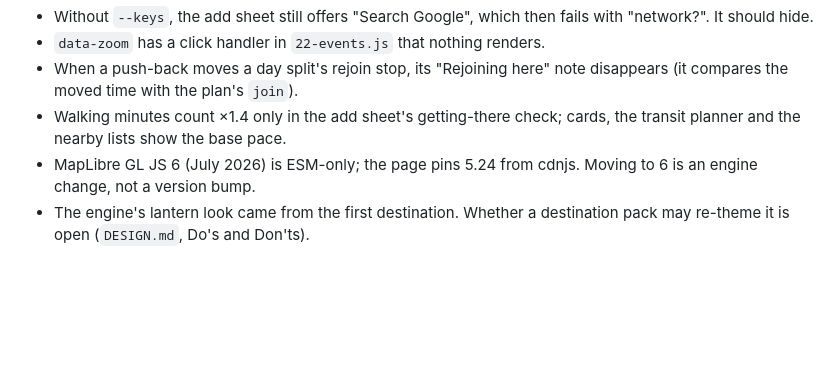
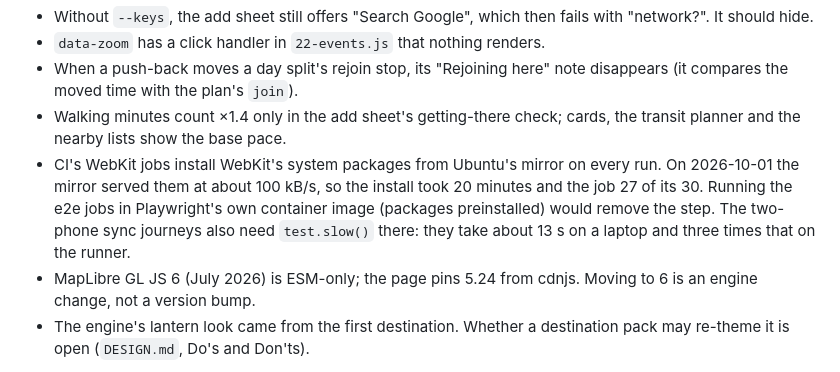
Before and after one commit to KennethWKZ/relaxjer, a Markdown page: memory-bank/story-index.md, the part around the change. GitHub-like rendering; blank space fills up the shorter version.

Commit message:
docs: the story index notes CI's slow WebKit install and the sync tests' budget

```diff
--- a/memory-bank/story-index.md
+++ b/memory-bank/story-index.md
@@ -62,6 +62,10 @@ the hotel's old-name note assumes `PLACES.hotel`.
   with the plan's `join`).
 - Walking minutes count ×1.4 only in the add sheet's getting-there check; cards, the transit planner and the nearby
   lists show the base pace.
+- CI's WebKit jobs install WebKit's system packages from Ubuntu's mirror on every run. On 2026-10-01 the mirror served
+  them at about 100 kB/s, so the install took 20 minutes and the job 27 of its 30. Running the e2e jobs in Playwright's
+  own container image (packages preinstalled) would remove the step. The two-phone sync journeys also need
+  `test.slow()` there: they take about 13 s on a laptop and three times that on the runner.
 - MapLibre GL JS 6 (July 2026) is ESM-only; the page pins 5.24 from cdnjs. Moving to 6 is an engine change, not a
   version bump.
 - The engine's lantern look came from the first destination. Whether a destination pack may re-theme it is open
```
